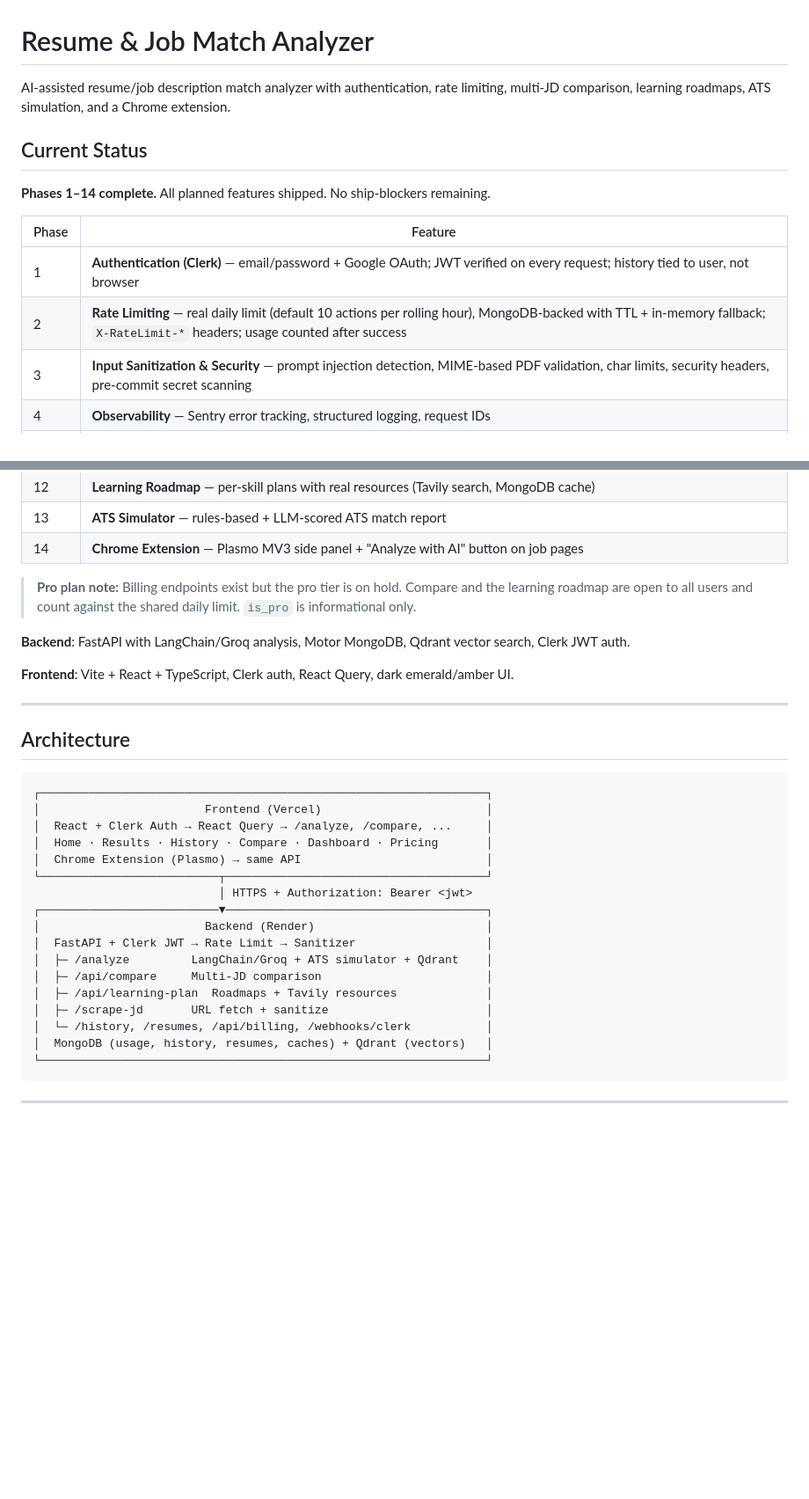
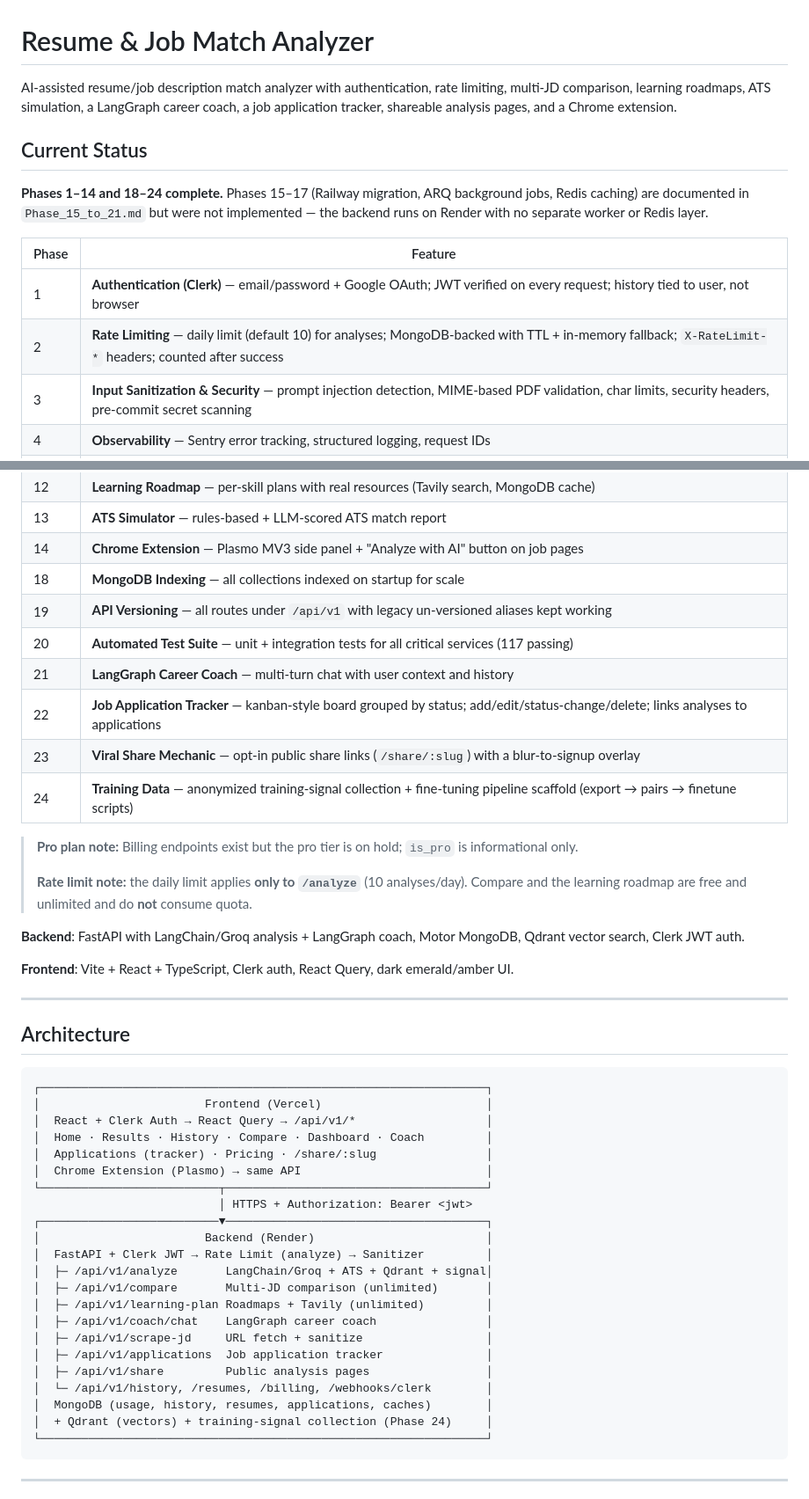
Before and after one commit to Manthanraut13/TalentSense.AI, a Markdown page: README.md, 2 parts joined by grey strips. Shown: that part at 88% size. Rendered like a GitHub page; blank space fills up the shorter version.

````diff
--- a/README.md
+++ b/README.md
@@ -1,15 +1,15 @@
 # Resume & Job Match Analyzer
 
-AI-assisted resume/job description match analyzer with authentication, rate limiting, multi-JD comparison, learning roadmaps, ATS simulation, and a Chrome extension.
+AI-assisted resume/job description match analyzer with authentication, rate limiting, multi-JD comparison, learning roadmaps, ATS simulation, a LangGraph career coach, a job application tracker, shareable analysis pages, and a Chrome extension.
 
 ## Current Status
 
-**Phases 1–14 complete.** All planned features shipped. No ship-blockers remaining.
+**Phases 1–14 and 18–24 complete.** Phases 15–17 (Railway migration, ARQ background jobs, Redis caching) are documented in `Phase_15_to_21.md` but were not implemented — the backend runs on Render with no separate worker or Redis layer.
 
 | Phase | Feature |
 |-------|---------|
 | 1 | **Authentication (Clerk)** — email/password + Google OAuth; JWT verified on every request; history tied to user, not browser |
-| 2 | **Rate Limiting** — real daily limit (default 10 actions per rolling hour), MongoDB-backed with TTL + in-memory fallback; `X-RateLimit-*` headers; usage counted after success |
+| 2 | **Rate Limiting** — daily limit (default 10) for analyses; MongoDB-backed with TTL + in-memory fallback; `X-RateLimit-*` headers; counted after success |
 | 3 | **Input Sanitization & Security** — prompt injection detection, MIME-based PDF validation, char limits, security headers, pre-commit secret scanning |
 | 4 | **Observability** — Sentry error tracking, structured logging, request IDs |
 | 5 | **Email** — Resend welcome/notification emails |
@@ -22,10 +22,19 @@ AI-assisted resume/job description match analyzer with authentication, rate limi
 | 12 | **Learning Roadmap** — per-skill plans with real resources (Tavily search, MongoDB cache) |
 | 13 | **ATS Simulator** — rules-based + LLM-scored ATS match report |
 | 14 | **Chrome Extension** — Plasmo MV3 side panel + "Analyze with AI" button on job pages |
+| 18 | **MongoDB Indexing** — all collections indexed on startup for scale |
+| 19 | **API Versioning** — all routes under `/api/v1` with legacy un-versioned aliases kept working |
+| 20 | **Automated Test Suite** — unit + integration tests for all critical services (117 passing) |
+| 21 | **LangGraph Career Coach** — multi-turn chat with user context and history |
+| 22 | **Job Application Tracker** — kanban-style board grouped by status; add/edit/status-change/delete; links analyses to applications |
+| 23 | **Viral Share Mechanic** — opt-in public share links (`/share/:slug`) with a blur-to-signup overlay |
+| 24 | **Training Data** — anonymized training-signal collection + fine-tuning pipeline scaffold (export → pairs → finetune scripts) |
 
-> **Pro plan note:** Billing endpoints exist but the pro tier is on hold. Compare and the learning roadmap are open to all users and count against the shared daily limit. `is_pro` is informational only.
+> **Pro plan note:** Billing endpoints exist but the pro tier is on hold; `is_pro` is informational only.
+>
+> **Rate limit note:** the daily limit applies **only to `/analyze`** (10 analyses/day). Compare and the learning roadmap are free and unlimited and do **not** consume quota.
 
-**Backend**: FastAPI with LangChain/Groq analysis, Motor MongoDB, Qdrant vector search, Clerk JWT auth.
+**Backend**: FastAPI with LangChain/Groq analysis + LangGraph coach, Motor MongoDB, Qdrant vector search, Clerk JWT auth.
 
 **Frontend**: Vite + React + TypeScript, Clerk auth, React Query, dark emerald/amber UI.
 
@@ -36,20 +45,25 @@ AI-assisted resume/job description match analyzer with authentication, rate limi
 ```
 ┌─────────────────────────────────────────────────────────────────┐
 │                        Frontend (Vercel)                        │
-│  React + Clerk Auth → React Query → /analyze, /compare, ...     │
-│  Home · Results · History · Compare · Dashboard · Pricing       │
+│  React + Clerk Auth → React Query → /api/v1/*                   │
+│  Home · Results · History · Compare · Dashboard · Coach         │
+│  Applications (tracker) · Pricing · /share/:slug                │
 │  Chrome Extension (Plasmo) → same API                           │
 └──────────────────────────┬──────────────────────────────────────┘
                            │ HTTPS + Authorization: Bearer <jwt>
 ┌──────────────────────────▼──────────────────────────────────────┐
 │                        Backend (Render)                         │
-│  FastAPI + Clerk JWT → Rate Limit → Sanitizer                   │
-│  ├─ /analyze         LangChain/Groq + ATS simulator + Qdrant    │
-│  ├─ /api/compare     Multi-JD comparison                        │
-│  ├─ /api/learning-plan  Roadmaps + Tavily resources             │
-│  ├─ /scrape-jd       URL fetch + sanitize                       │
-│  └─ /history, /resumes, /api/billing, /webhooks/clerk           │
-│  MongoDB (usage, history, resumes, caches) + Qdrant (vectors)   │
+│  FastAPI + Clerk JWT → Rate Limit (analyze) → Sanitizer         │
+│  ├─ /api/v1/analyze       LangChain/Groq + ATS + Qdrant + signal│
+│  ├─ /api/v1/compare       Multi-JD comparison (unlimited)       │
+│  ├─ /api/v1/learning-plan Roadmaps + Tavily (unlimited)         │
+│  ├─ /api/v1/coach/chat    LangGraph career coach                │
+│  ├─ /api/v1/scrape-jd     URL fetch + sanitize                  │
+│  ├─ /api/v1/applications  Job application tracker               │
+│  ├─ /api/v1/share         Public analysis pages                 │
+│  └─ /api/v1/history, /resumes, /billing, /webhooks/clerk        │
+│  MongoDB (usage, history, resumes, applications, caches)        │
+│  + Qdrant (vectors) + training-signal collection (Phase 24)     │
 └─────────────────────────────────────────────────────────────────┘
 ```
 
````
Also changed, not shown: other parts of README.md (+70 -34 lines).
